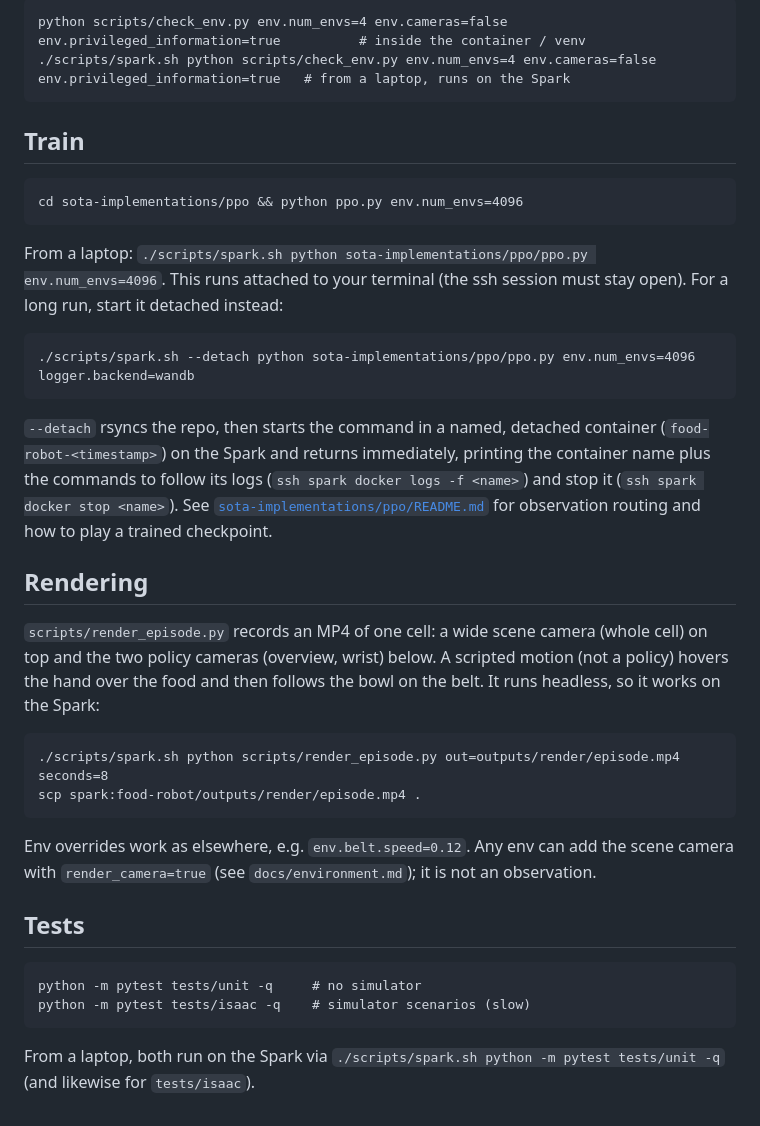
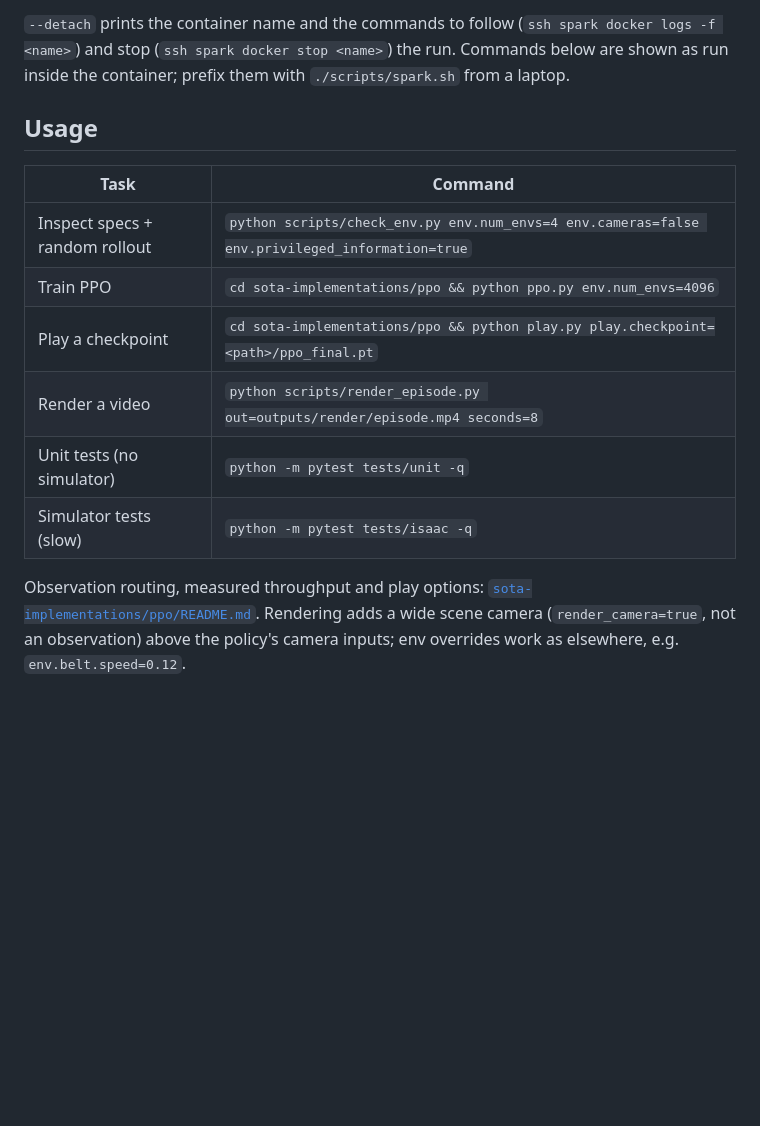
Before and after one commit to BY571/pickplace, a Markdown page: README.md, the part around one of its changes. Rendered like a GitHub page; folded sections open; blank space fills up the shorter version.

```diff
--- a/README.md
+++ b/README.md
@@ -74,38 +58,21 @@ Prints the TorchRL spec tree, runs `check_env_specs` and a short random rollout:
 
-    python scripts/check_env.py env.num_envs=4 env.cameras=false env.privileged_information=true          # inside the container / venv
-    ./scripts/spark.sh python scripts/check_env.py env.num_envs=4 env.cameras=false env.privileged_information=true   # from a laptop, runs on the Spark
+`--detach` prints the container name and the commands to follow (`ssh spark docker logs -f <name>`) and
+stop (`ssh spark docker stop <name>`) the run. Commands below are shown as run inside the container; prefix
+them with `./scripts/spark.sh` from a laptop.
 
-## Train
+</details>
 
-    cd sota-implementations/ppo && python ppo.py env.num_envs=4096
+## Usage
 
-From a laptop: `./scripts/spark.sh python sota-implementations/ppo/ppo.py env.num_envs=4096`. This runs
-attached to your terminal (the ssh session must stay open). For a long run, start it detached instead:
+| Task | Command |
+|---|---|
+| Inspect specs + random rollout | `python scripts/check_env.py env.num_envs=4 env.cameras=false env.privileged_information=true` |
+| Train PPO | `cd sota-implementations/ppo && python ppo.py env.num_envs=4096` |
+| Play a checkpoint | `cd sota-implementations/ppo && python play.py play.checkpoint=<path>/ppo_final.pt` |
+| Render a video | `python scripts/render_episode.py out=outputs/render/episode.mp4 seconds=8` |
+| Unit tests (no simulator) | `python -m pytest tests/unit -q` |
+| Simulator tests (slow) | `python -m pytest tests/isaac -q` |
 
-    ./scripts/spark.sh --detach python sota-implementations/ppo/ppo.py env.num_envs=4096 logger.backend=wandb
-
-`--detach` rsyncs the repo, then starts the command in a named, detached container
-(`food-robot-<timestamp>`) on the Spark and returns immediately, printing the container name plus the
-commands to follow its logs (`ssh spark docker logs -f <name>`) and stop it (`ssh spark docker stop
-<name>`). See [`sota-implementations/ppo/README.md`](sota-implementations/ppo/README.md) for observation
-routing and how to play a trained checkpoint.
-
-## Rendering
-
-`scripts/render_episode.py` records an MP4 of one cell: a wide scene camera (whole cell) on top and the two
-policy cameras (overview, wrist) below. A scripted motion (not a policy) hovers the hand over the food and
-then follows the bowl on the belt. It runs headless, so it works on the Spark:
-
-    ./scripts/spark.sh python scripts/render_episode.py out=outputs/render/episode.mp4 seconds=8
-    scp spark:food-robot/outputs/render/episode.mp4 .
-
-Env overrides work as elsewhere, e.g. `env.belt.speed=0.12`. Any env can add the scene camera with
-`render_camera=true` (see `docs/environment.md`); it is not an observation.
-
-## Tests
-
-    python -m pytest tests/unit -q     # no simulator
-    python -m pytest tests/isaac -q    # simulator scenarios (slow)
-
-From a laptop, both run on the Spark via `./scripts/spark.sh python -m pytest tests/unit -q` (and likewise
-for `tests/isaac`).
+Observation routing, measured throughput and play options: [`sota-implementations/ppo/README.md`](sota-implementations/ppo/README.md).
+Rendering adds a wide scene camera (`render_camera=true`, not an observation) above the policy's camera
+inputs; env overrides work as elsewhere, e.g. `env.belt.speed=0.12`.
```
Also changed, not shown: other parts of README.md (+28 -44 lines).
